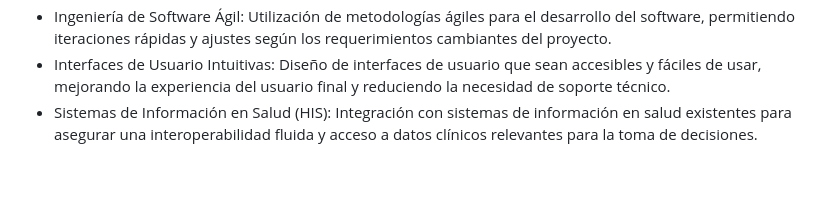
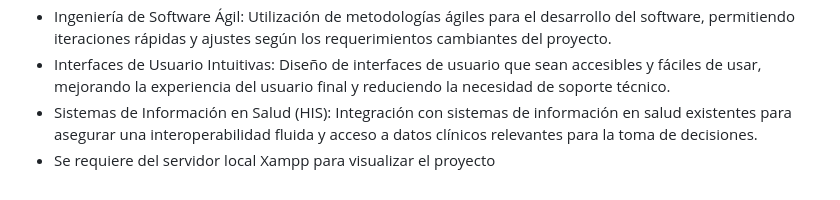
Before and after one commit to aleja032/MedPriority_, a Markdown page: README.md, the part around the change. Drawn GitHub-style.

```diff
--- a/README.md
+++ b/README.md
@@ -29,4 +29,6 @@ El marco teórico de este proyecto se basa en varios conceptos y tecnologías cl
   <li>Ingeniería de Software Ágil: Utilización de metodologías ágiles para el desarrollo del software, permitiendo iteraciones rápidas y ajustes según los requerimientos cambiantes del proyecto.</li>
   <li>Interfaces de Usuario Intuitivas: Diseño de interfaces de usuario que sean accesibles y fáciles de usar, mejorando la experiencia del usuario final y reduciendo la necesidad de soporte técnico.</li>
   <li>Sistemas de Información en Salud (HIS): Integración con sistemas de información en salud existentes para asegurar una interoperabilidad fluida y acceso a datos clínicos relevantes para la toma de decisiones.</li>
+    <li>Se requiere del servidor local Xampp para visualizar el proyecto</li>
+
 </ul>
```
